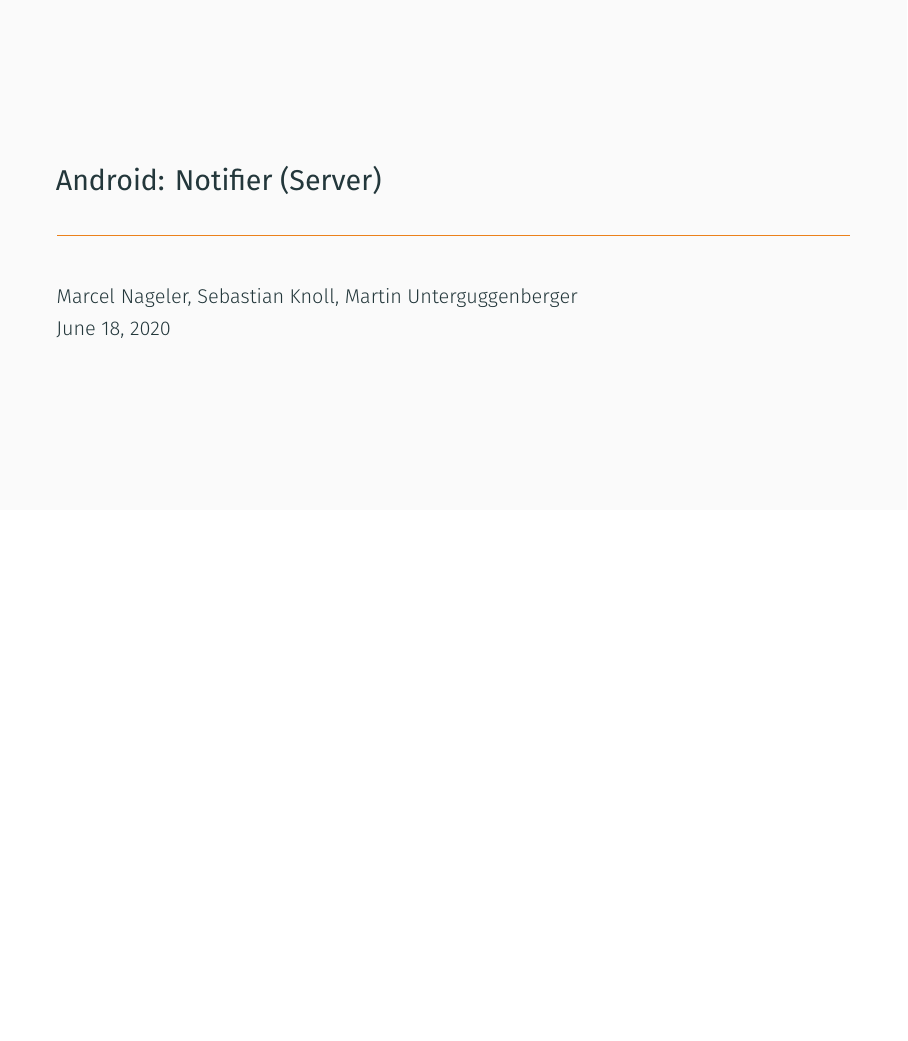
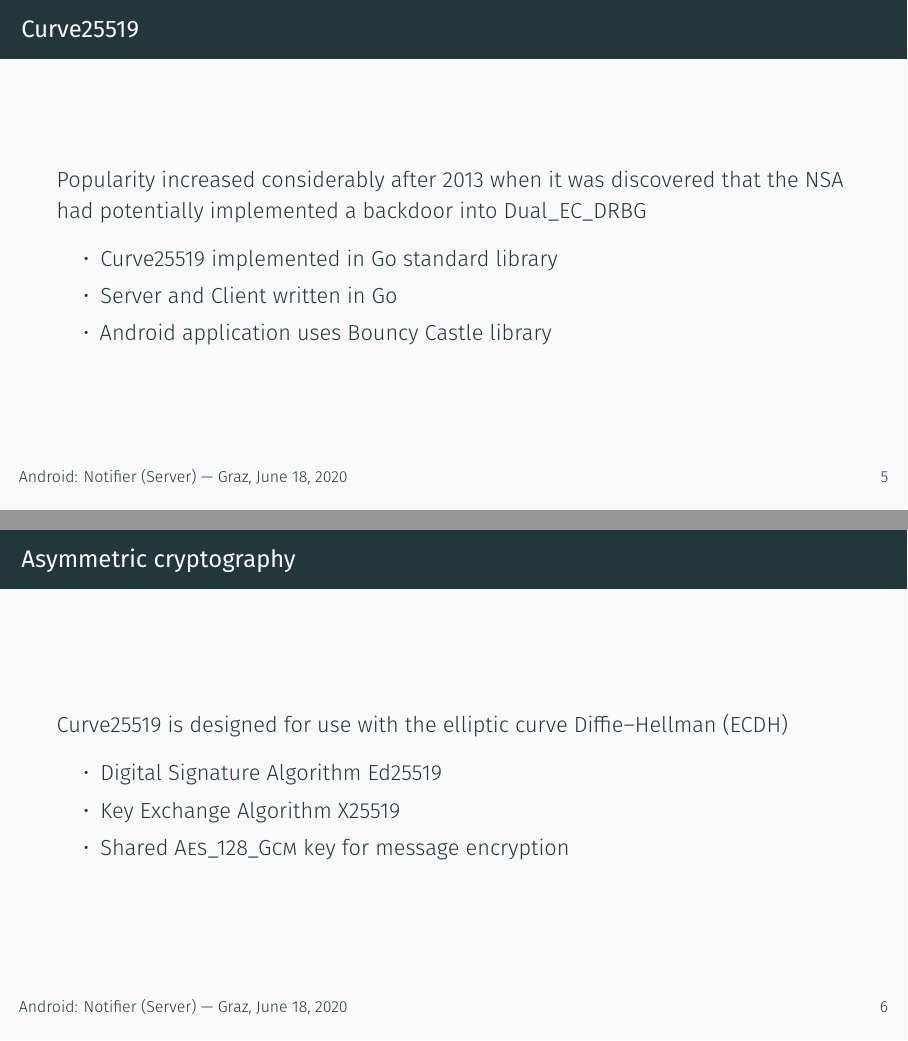
Before and after one commit to fanosta/secure-notifier, LaTeX slides (slides/presentation.tex): page 15 of 15 before the commit and pages 15 and 16 of 18 after it, the two joined at a grey line, the shorter picture padded with empty space. Compiled offline with XeLaTeX; a missing font is replaced by an installed copy or a similar font.

Commit message:
add some slides

```diff
--- a/slides/presentation.tex
+++ b/slides/presentation.tex
@@ -88,3 +88,22 @@
     \end{figure}
   \end{frame}
 
+  \begin{frame}{Curve25519}
+    Popularity increased considerably after 2013 when it was discovered that the NSA had potentially implemented a backdoor into Dual\_EC\_DRBG
+    \begin{itemize}
+      \item Curve25519 implemented in Go standard library
+      \item Server and Client written in Go
+      \item Android application uses Bouncy Castle library
+    \end{itemize}
+  \end{frame}
+
+  \begin{frame}{Asymmetric cryptography}
+    Curve25519 is designed for use with the elliptic curve Diffie–Hellman (ECDH)
+    \begin{itemize}
+      \item Digital Signature Algorithm Ed25519
+      \item Key Exchange Algorithm X25519
+      \item Shared \textsc{Aes\_128\_Gcm} key for message encryption
+    \end{itemize}
+  \end{frame}
+
+  \begin{frame}{Android Keystore}
```
Also changed, not shown: slides/presentation.tex (9 more changed lines).
